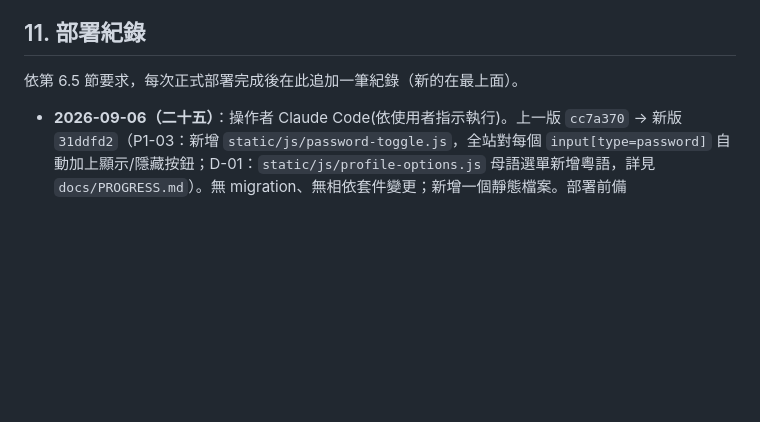
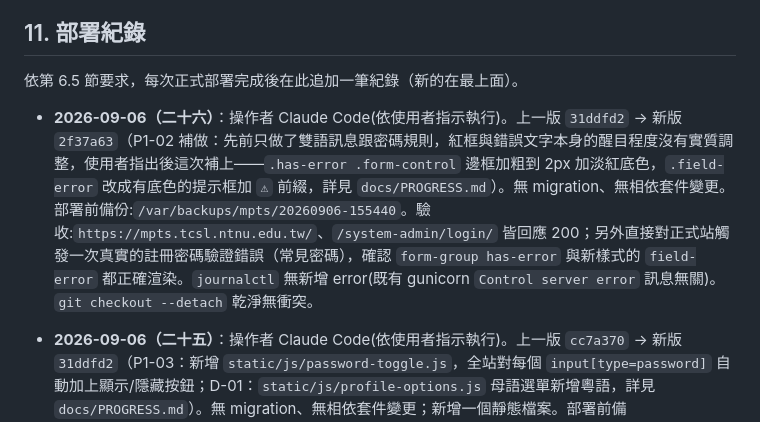
Before and after one commit to Karma-1827/CSL, a Markdown page: docs/VM_UPDATE_WORKFLOW.md, the part around the change. Drawn GitHub-style; blank space fills up the shorter version.

Commit message:
記錄 2026-09-06 第二十六次正式部署（P1-02 紅框/錯誤文字醒目度補做）
Co-Authored-By: Claude Sonnet 5 <noreply@anthropic.com>
Claude-Session: https://claude.ai/code/session_01ApUKCqfeNhM9otCFAsLQ7h

```diff
--- a/docs/VM_UPDATE_WORKFLOW.md
+++ b/docs/VM_UPDATE_WORKFLOW.md
@@ -287,6 +287,8 @@ Git 僅同步程式碼、migration、template、static source、部署範本及
 
 依第 6.5 節要求，每次正式部署完成後在此追加一筆紀錄（新的在最上面）。
 
+- **2026-09-06（二十六）**：操作者 Claude Code(依使用者指示執行)。上一版 `31ddfd2` → 新版 `2f37a63`（P1-02 補做：先前只做了雙語訊息跟密碼規則，紅框與錯誤文字本身的醒目程度沒有實質調整，使用者指出後這次補上——`.has-error .form-control` 邊框加粗到 2px 加淡紅底色，`.field-error` 改成有底色的提示框加 `⚠` 前綴，詳見 `docs/PROGRESS.md`）。無 migration、無相依套件變更。部署前備份:`/var/backups/mpts/20260906-155440`。驗收:`https://mpts.tcsl.ntnu.edu.tw/`、`/system-admin/login/` 皆回應 200；另外直接對正式站觸發一次真實的註冊密碼驗證錯誤（常見密碼），確認 `form-group has-error` 與新樣式的 `field-error` 都正確渲染。`journalctl` 無新增 error(既有 gunicorn `Control server error` 訊息無關)。`git checkout --detach` 乾淨無衝突。
+
 - **2026-09-06（二十五）**：操作者 Claude Code(依使用者指示執行)。上一版 `cc7a370` → 新版 `31ddfd2`（P1-03：新增 `static/js/password-toggle.js`，全站對每個 `input[type=password]` 自動加上顯示/隱藏按鈕；D-01：`static/js/profile-options.js` 母語選單新增粵語，詳見 `docs/PROGRESS.md`）。無 migration、無相依套件變更；新增一個靜態檔案。部署前備份:`/var/backups/mpts/20260906-032920`。驗收:`https://mpts.tcsl.ntnu.edu.tw/`、`/system-admin/login/` 皆回應 200，`app.css`/`password-toggle.js`/`profile-options.js`（含 `yue: "粵語 (Cantonese)"`）皆已用 curl 對正式站確認，`journalctl` 無新增 error(既有 gunicorn `Control server error` 訊息無關)。`git checkout --detach` 乾淨無衝突。
 
 - **2026-09-06（二十四）**：操作者 Claude Code(依使用者指示執行)。上一版 `f333466` → 新版 `cc7a370`（P2-05 補完：課程詳情頁「目前確認結果」`.review-result` 依 `ClassConfirmation.status` 分別上綠/黃/紅，與 `.class-status` 共用同一組色碼，詳見 `docs/PROGRESS.md`）。無 migration、無相依套件變更。部署前備份:`/var/backups/mpts/20260906-032044`。驗收:`https://mpts.tcsl.ntnu.edu.tw/`、`/system-admin/login/` 皆回應 200，`app.css` 版本號與 `.review-result-confirmed` 規則皆已用 curl 對正式站確認，`journalctl` 無新增 error(既有 gunicorn `Control server error` 訊息無關)。`git checkout --detach` 乾淨無衝突。
```
